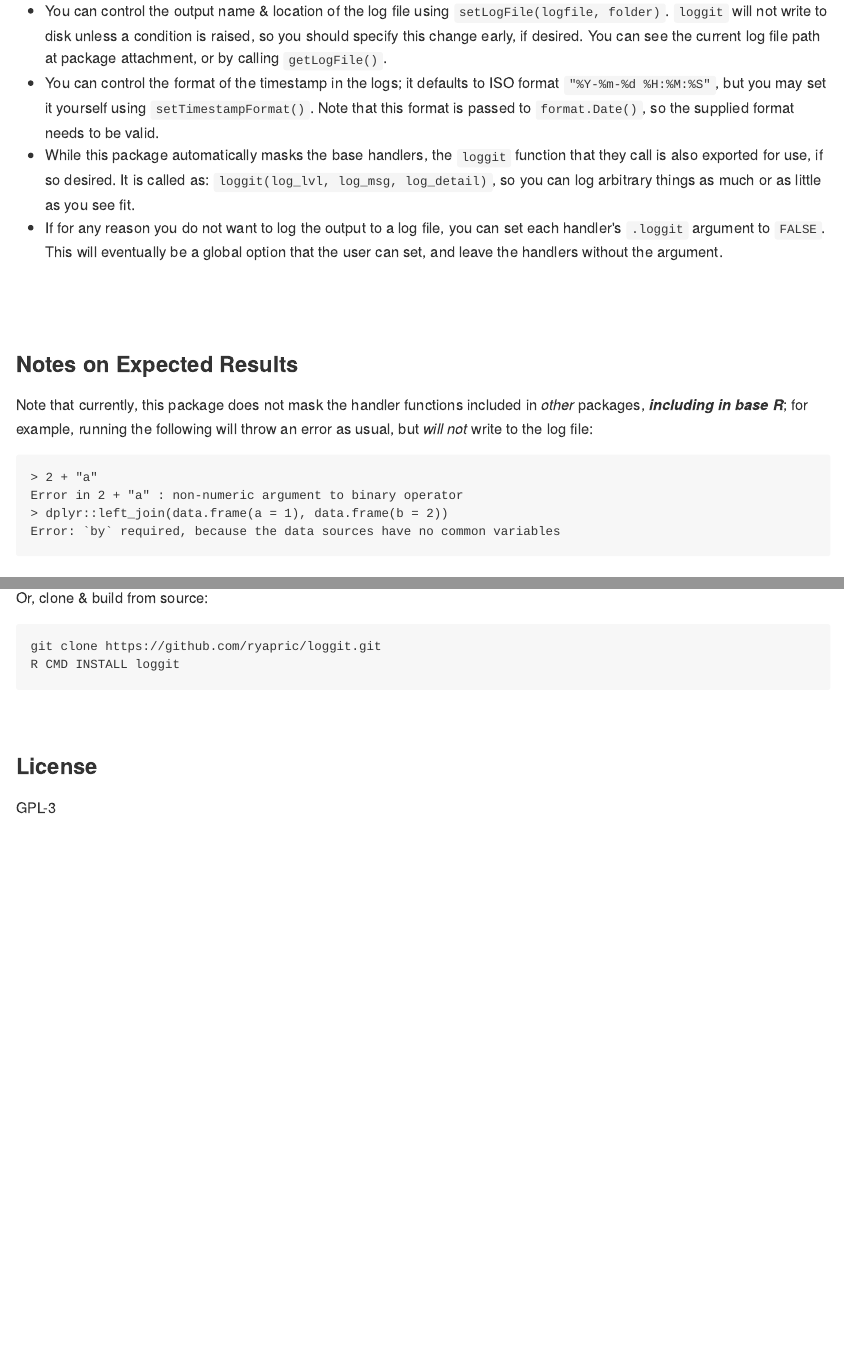
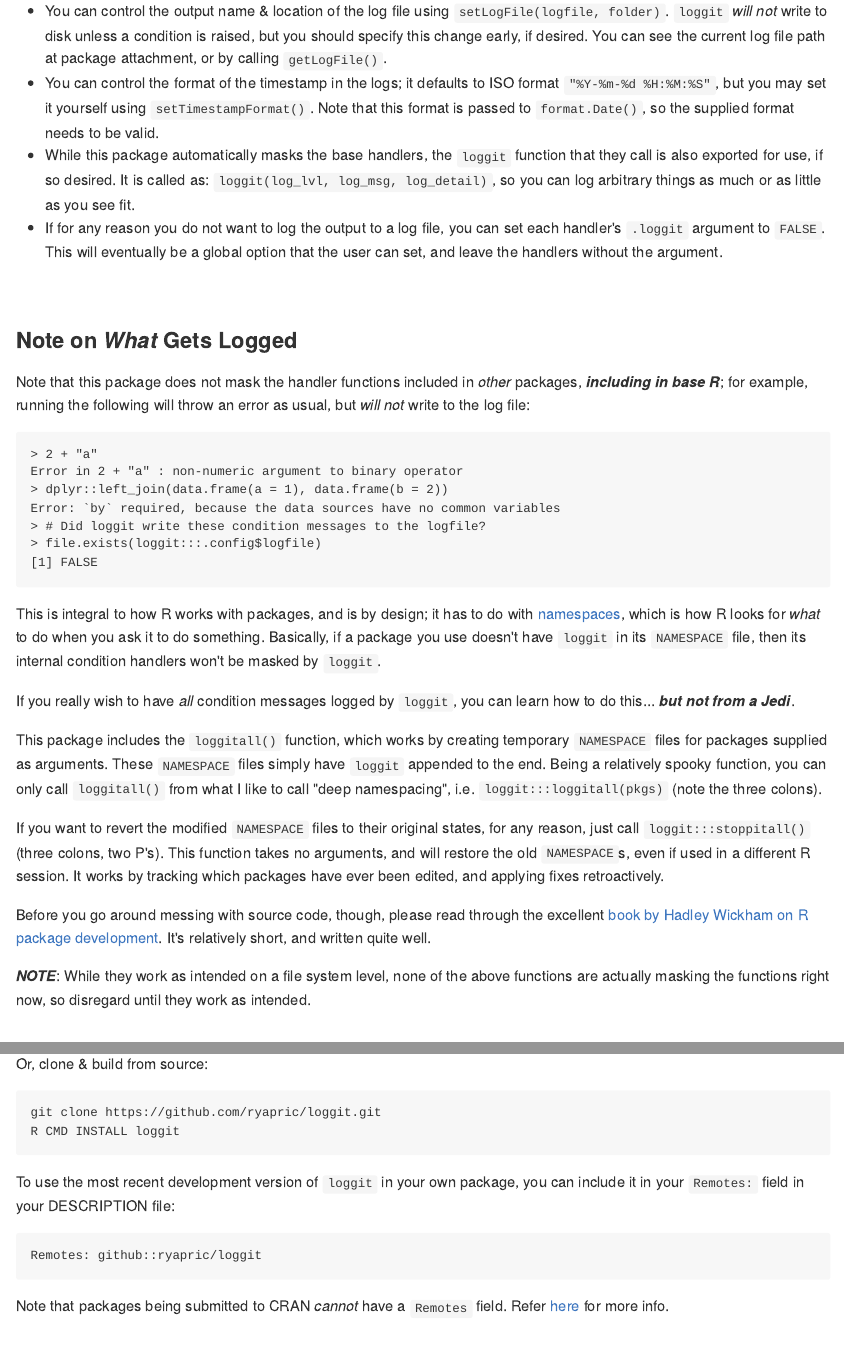
Before and after one commit to ryapric/loggit, an R Markdown document (README.Rmd): the page in a window 1100 px wide, from 1470 px down, and a second part further down, joined at a grey line. The pictures show the output file README.md that the author committed with the source, drawn offline in the style of GitHub.

Commit message:
Update README

```diff
--- a/README.Rmd
+++ b/README.Rmd
@@ -96,8 +96,8 @@ That's it!
 However, if you care a bit more about the details or want more control:
 
 * You can control the output name & location of the log file using
-    `setLogFile(logfile, folder)`. `loggit` will not write to disk unless a condition
-    is raised, so you should specify this change early, if desired. You can see the
+    `setLogFile(logfile, folder)`. `loggit` *will not* write to disk unless a condition
+    is raised, but you should specify this change early, if desired. You can see the
     current log file path at package attachment, or by calling `getLogFile()`.
 * You can control the format of the timestamp in the logs; it defaults to ISO
     format `"%Y-%m-%d %H:%M:%S"`, but you may set it yourself using
@@ -112,15 +112,48 @@ However, if you care a bit more about the details or want more control:
     global option that the user can set, and leave the handlers without the
     argument.
 
-<br> <br>
+<br>
 
-### Notes on Expected Results
+### Note on *What* Gets Logged
 
-Note that currently, this package does not mask the handler functions included
-in *other* packages, _**including in base R**_; for example, running the
-following will throw an error as usual, but *will not* write to the log file:
+Note that this package does not mask the handler functions included in *other*
+packages, _**including in base R**_; for example, running the following will
+throw an error as usual, but *will not* write to the log file:
 
     > 2 + "a"
     Error in 2 + "a" : non-numeric argument to binary operator
     > dplyr::left_join(data.frame(a = 1), data.frame(b = 2))
     Error: `by` required, because the data sources have no common variables
+    > # Did loggit write these condition messages to the logfile?
+    > file.exists(loggit:::.config$logfile)
+    [1] FALSE
+
+This is integral to how R works with packages, and is by design; it has to do
+with [namespaces](http://r-pkgs.had.co.nz/namespace.html), which is how R looks
+for *what* to do when you ask it to do something. Basically, if a package you
+use doesn't have `loggit` in its `NAMESPACE` file, then its internal condition
+handlers won't be masked by `loggit`.
+
+If you really wish to have *all* condition messages logged by `loggit`, you can
+learn how to do this... _**but not from a Jedi**_.
+
+This package includes the `loggitall()` function, which works by creating
+temporary `NAMESPACE` files for packages supplied as arguments. These
+`NAMESPACE` files simply have `loggit` appended to the end. Being a relatively
+spooky function, you can only call `loggitall()` from what I like to call "deep
+namespacing", i.e. `loggit:::loggitall(pkgs)` (note the three colons).
+
+If you want to revert the modified `NAMESPACE` files to their original states,
+for any reason, just call `loggit:::stoppitall()` (three colons, two P's). This
+function takes no arguments, and will restore the old `NAMESPACE`s, even if
+used in a different R session. It works by tracking which packages have ever
+been edited, and applying fixes retroactively.
+
+Before you go around messing with source code, though, please read through the
+excellent [book by Hadley Wickham on R package
+development](http://r-pkgs.had.co.nz/). It's relatively short, and written
+quite well.
+
+_**NOTE**_: While they work as intended on a file system level, none of the
+above functions are actually masking the functions right now, so disregard
+until they work as intended.
@@ -136,6 +171,16 @@ following will throw an error as usual, but *will not* write to the log file:
     git clone https://github.com/ryapric/loggit.git
     R CMD INSTALL loggit
 
+To use the most recent development version of `loggit` in your own package, you
+can include it in your `Remotes:` field in your DESCRIPTION file:
+
+    Remotes: github::ryapric/loggit
+
+Note that packages being submitted to CRAN *cannot* have a `Remotes` field.
+Refer
+[here](https://cran.r-project.org/web/packages/devtools/vignettes/dependencies.html)
+for more info.
+
 <br>
 
 ### License
```
Also changed, not shown: README.md, README.Rmd (2 more changed lines).
